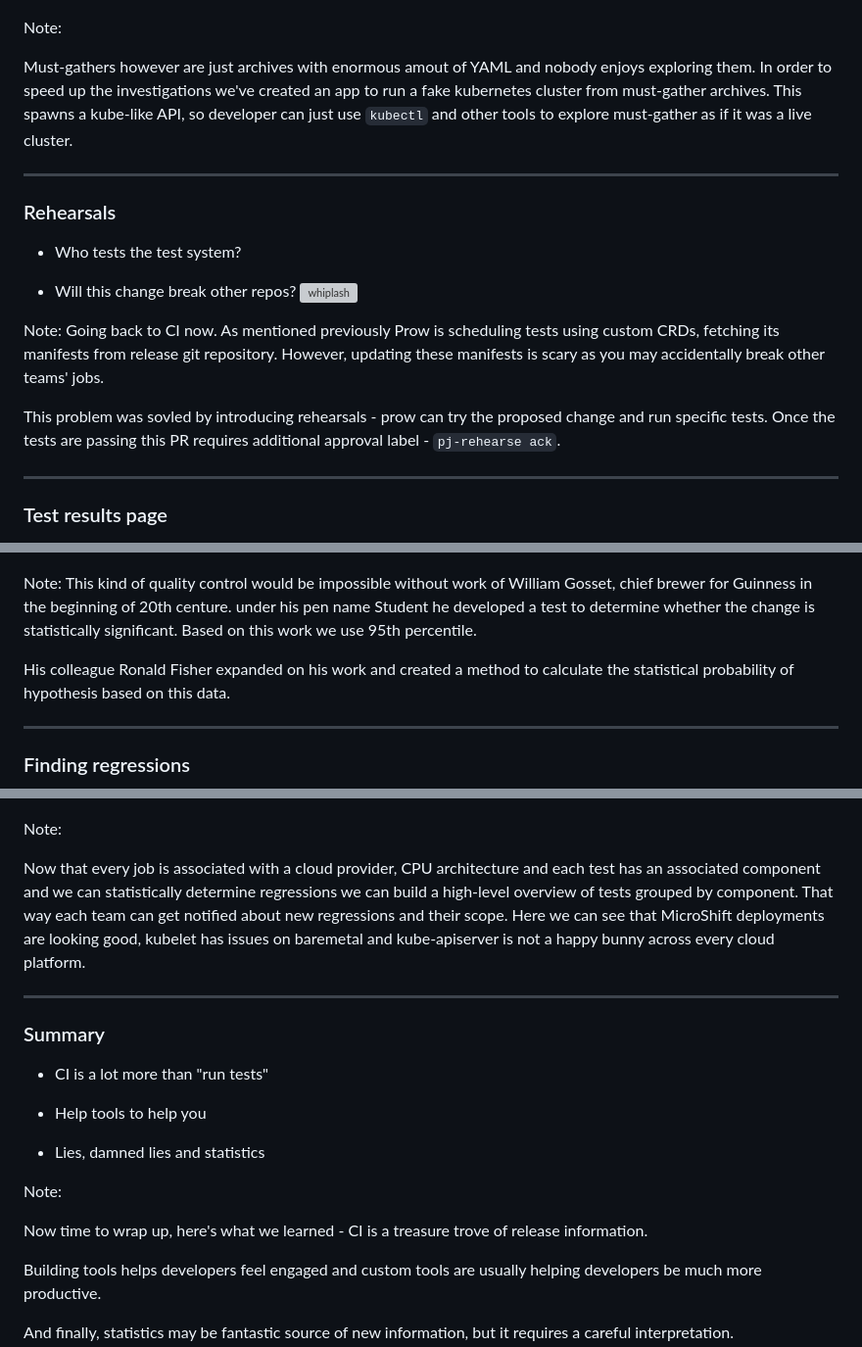
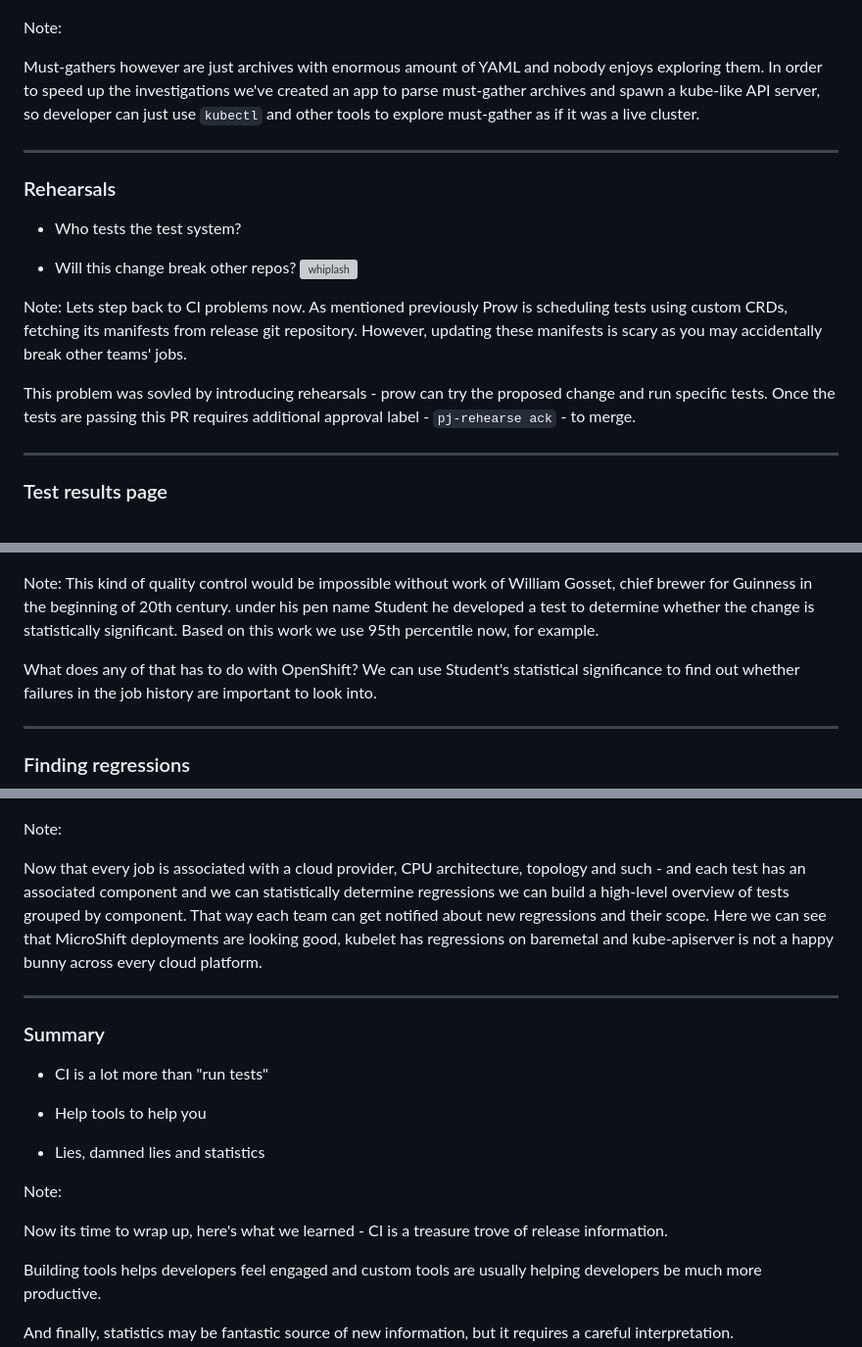
Before and after one commit to vrutkovs/slides-developing-k8s-with-k8s, a Markdown page: slides.md, 3 parts joined by grey strips. Shown at 98% size. GitHub-like rendering; grey boxes are pictures that could not be loaded.

```diff
--- a/slides.md
+++ b/slides.md
@@ -246,7 +246,7 @@ pod logs, events and such. There are several teams creating additional products
 
 Note:
 
-Must-gathers however are just archives with enormous amout of YAML and nobody enjoys exploring them. In order to speed up the investigations we've created an app to run a fake kubernetes cluster from must-gather archives. This spawns a kube-like API, so developer can just use `kubectl` and other tools to explore must-gather as if it was a live cluster.
+Must-gathers however are just archives with enormous amount of YAML and nobody enjoys exploring them. In order to speed up the investigations we've created an app to parse must-gather archives and spawn a kube-like API server, so developer can just use `kubectl` and other tools to explore must-gather as if it was a live cluster.
 
 ---
 <!-- .slide: class="image-only" -->
@@ -259,9 +259,9 @@ Must-gathers however are just archives with enormous amout of YAML and nobody en
 
 
 Note:
-Going back to CI now. As mentioned previously Prow is scheduling tests using custom CRDs, fetching its manifests from release git repository. However, updating these manifests is scary as you may accidentally break other teams' jobs.
+Lets step back to CI problems now. As mentioned previously Prow is scheduling tests using custom CRDs, fetching its manifests from release git repository. However, updating these manifests is scary as you may accidentally break other teams' jobs.
 
-This problem was sovled by introducing rehearsals - prow can try the proposed change and run specific tests. Once the tests are passing this PR requires additional approval label - `pj-rehearse ack`.
+This problem was sovled by introducing rehearsals - prow can try the proposed change and run specific tests. Once the tests are passing this PR requires additional approval label - `pj-rehearse ack` - to merge.
 
 ---
 <!-- .slide: class="image-only" -->
@@ -371,9 +371,9 @@ No, its not just a beer, its Guinness. Its known for maintaining the same taste
 ![statistics](imgs/statistics.png)
 
 Note:
-This kind of quality control would be impossible without work of William Gosset, chief brewer for Guinness in the beginning of 20th centure. under his pen name Student he developed a test to determine whether the change is statistically significant. Based on this work we use 95th percentile.
+This kind of quality control would be impossible without work of William Gosset, chief brewer for Guinness in the beginning of 20th century. under his pen name Student he developed a test to determine whether the change is statistically significant. Based on this work we use 95th percentile now, for example.
 
-His colleague Ronald Fisher expanded on his work and created a method to calculate the statistical probability of hypothesis based on this data.
+What does any of that has to do with OpenShift? We can use Student's statistical significance to find out whether failures in the job history are important to look into.
 
 ---
 <!-- .slide: class="image-only" -->
@@ -395,7 +395,7 @@ Fisher's exact test helps us with probability of it being a regression, so we ca
 
 Note:
 
-Now that every job is associated with a cloud provider, CPU architecture and each test has an associated component and we can statistically determine regressions we can build a high-level overview of tests grouped by component. That way each team can get notified about new regressions and their scope. Here we can see that MicroShift deployments are looking good, kubelet has issues on baremetal and kube-apiserver is not a happy bunny across every cloud platform.
+Now that every job is associated with a cloud provider, CPU architecture, topology and such - and each test has an associated component and we can statistically determine regressions we can build a high-level overview of tests grouped by component. That way each team can get notified about new regressions and their scope. Here we can see that MicroShift deployments are looking good, kubelet has regressions on baremetal and kube-apiserver is not a happy bunny across every cloud platform.
 
 ---
 ### Summary
@@ -408,7 +408,7 @@ Now that every job is associated with a cloud provider, CPU architecture and eac
 
 Note:
 
-Now time to wrap up, here's what we learned - CI is a treasure trove of release information.
+Now its time to wrap up, here's what we learned - CI is a treasure trove of release information.
 
 Building tools helps developers feel engaged and custom tools are usually helping developers be much more productive.
 
```
Also changed, not shown: other parts of slides.md (+13 -13 lines).
